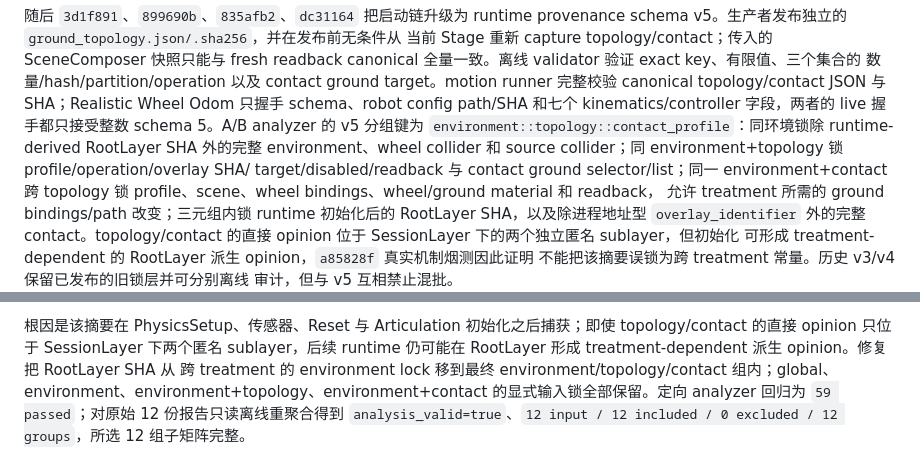
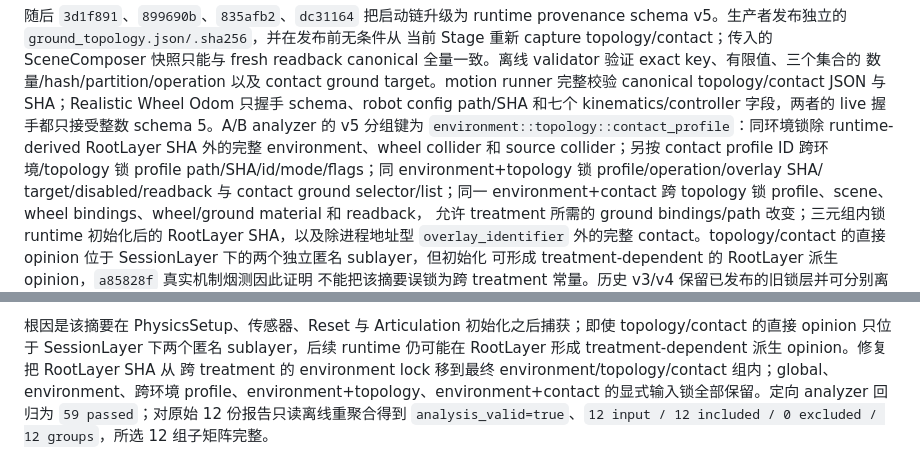
Before and after one commit to AoiOTA/Isaac_Sim_ROS2_Nav, a Markdown page: docs/verification.md, 2 parts joined by grey strips. Drawn GitHub-style.

```diff
--- a/docs/verification.md
+++ b/docs/verification.md
@@ -487,7 +487,8 @@ canonical topology/contact JSON 与 SHA；Realistic Wheel Odom 只握手 schema
 config path/SHA 和七个 kinematics/controller 字段，两者的 live 握手都只接受整数
 schema 5。A/B analyzer 的 v5 分组键为
 `environment::topology::contact_profile`：同环境锁除 runtime-derived RootLayer SHA
-外的完整 environment、wheel collider 和 source collider；同 environment+topology 锁 profile/operation/overlay SHA/
+外的完整 environment、wheel collider 和 source collider；另按 contact profile ID
+跨环境/topology 锁 profile path/SHA/id/mode/flags；同 environment+topology 锁 profile/operation/overlay SHA/
 target/disabled/readback 与 contact ground selector/list；同一 environment+contact
 跨 topology 锁 profile、scene、wheel bindings、wheel/ground material 和 readback，
 允许 treatment 所需的 ground bindings/path 改变；三元组内锁 runtime 初始化后的
@@ -564,7 +565,7 @@ combined32 六份报告均读回 `32 source / 32 target / 0 disabled`，plane-on
 topology/contact 的直接 opinion 只位于 SessionLayer 下两个匿名 sublayer，后续 runtime
 仍可能在 RootLayer 形成 treatment-dependent 派生 opinion。修复把 RootLayer SHA 从
 跨 treatment 的 environment lock 移到最终 environment/topology/contact 组内；global、
-environment、environment+topology、environment+contact 的显式输入锁全部保留。定向
+environment、跨环境 profile、environment+topology、environment+contact 的显式输入锁全部保留。定向
 analyzer 回归为 `59 passed`；对原始 12 份报告只读离线重聚合得到
 `analysis_valid=true`、`12 input / 12 included / 0 excluded / 12 groups`，所选 12 组子矩阵完整。
 
```
Also changed, not shown: docs/navigation_quality_and_simulation_fidelity_upgrade_plan.md (+1 -1 lines), docs/user_manual.md (+2 -2 lines).
